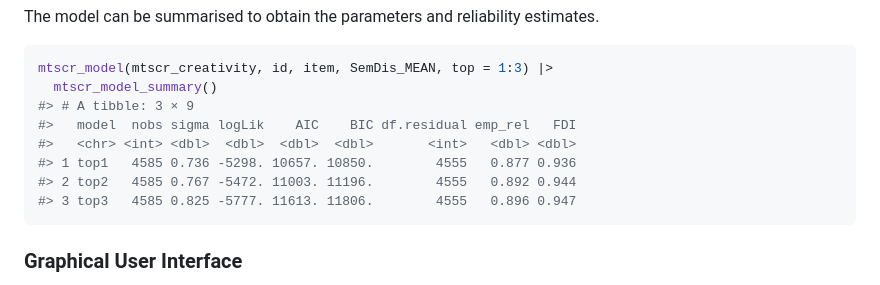
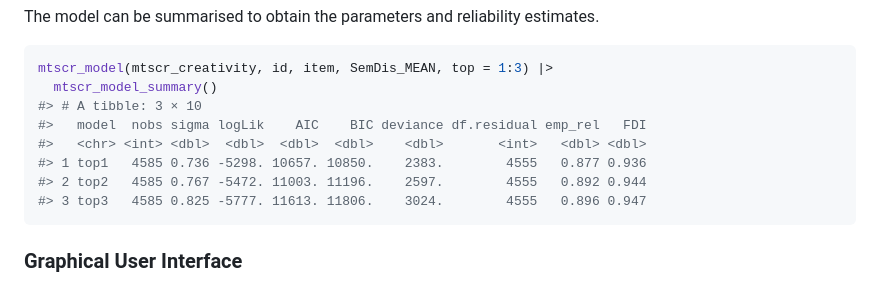
Before and after one commit to mebrooks/mtscr, a Markdown page: README.md, the part around the change. GitHub-like rendering.

Commit message:
update readme for glmmTMB 1.1.8

````diff
--- a/README.md
+++ b/README.md
@@ -85,12 +85,12 @@ estimates.
 ``` r
 mtscr_model(mtscr_creativity, id, item, SemDis_MEAN, top = 1:3) |>
   mtscr_model_summary()
-#> # A tibble: 3 × 9
-#>   model  nobs sigma logLik    AIC    BIC df.residual emp_rel   FDI
-#>   <chr> <int> <dbl>  <dbl>  <dbl>  <dbl>       <int>   <dbl> <dbl>
-#> 1 top1   4585 0.736 -5298. 10657. 10850.        4555   0.877 0.936
-#> 2 top2   4585 0.767 -5472. 11003. 11196.        4555   0.892 0.944
-#> 3 top3   4585 0.825 -5777. 11613. 11806.        4555   0.896 0.947
+#> # A tibble: 3 × 10
+#>   model  nobs sigma logLik    AIC    BIC deviance df.residual emp_rel   FDI
+#>   <chr> <int> <dbl>  <dbl>  <dbl>  <dbl>    <dbl>       <int>   <dbl> <dbl>
+#> 1 top1   4585 0.736 -5298. 10657. 10850.    2383.        4555   0.877 0.936
+#> 2 top2   4585 0.767 -5472. 11003. 11196.    2597.        4555   0.892 0.944
+#> 3 top3   4585 0.825 -5777. 11613. 11806.    3024.        4555   0.896 0.947
 ```
 
 ### Graphical User Interface
````
